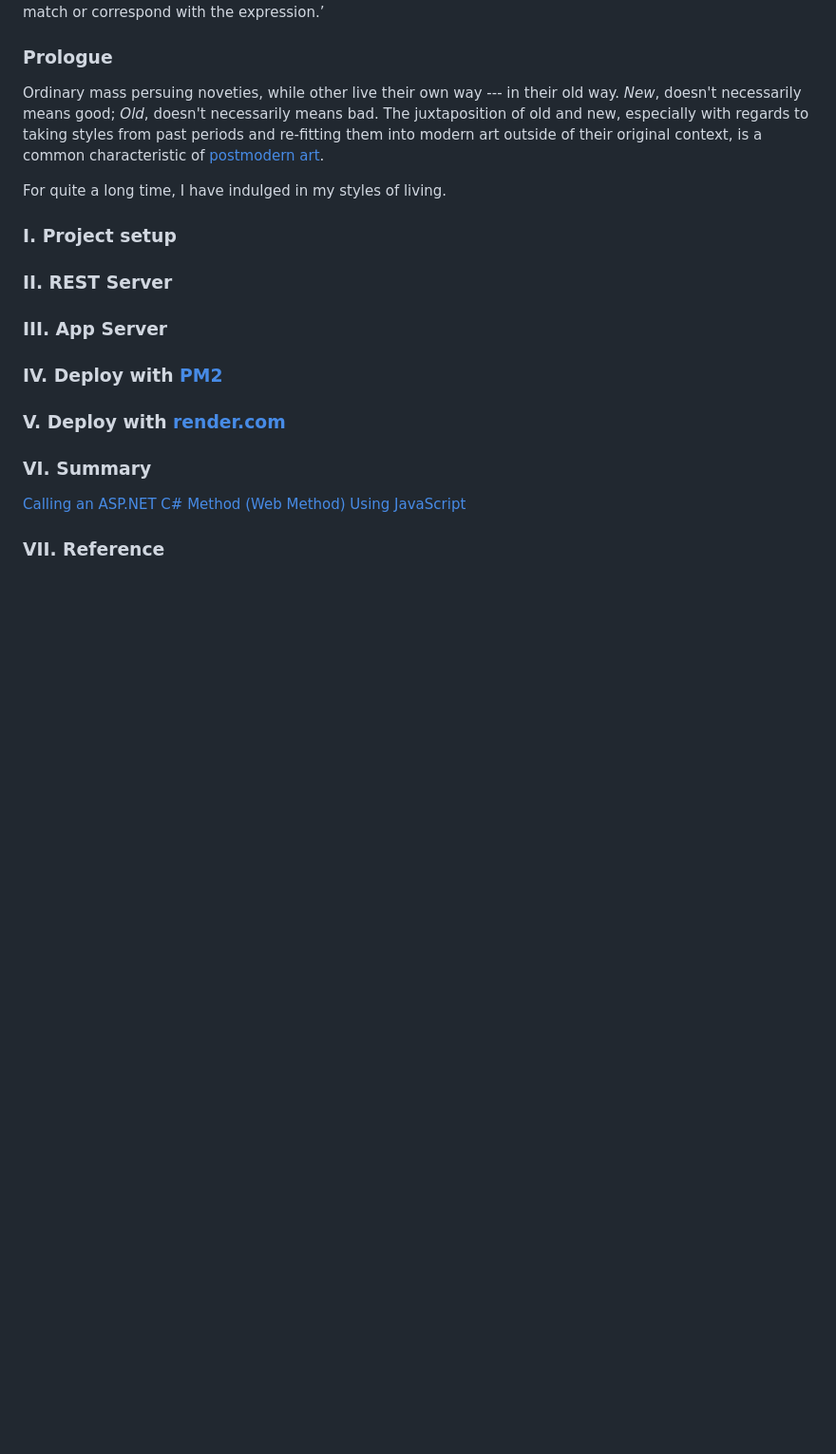
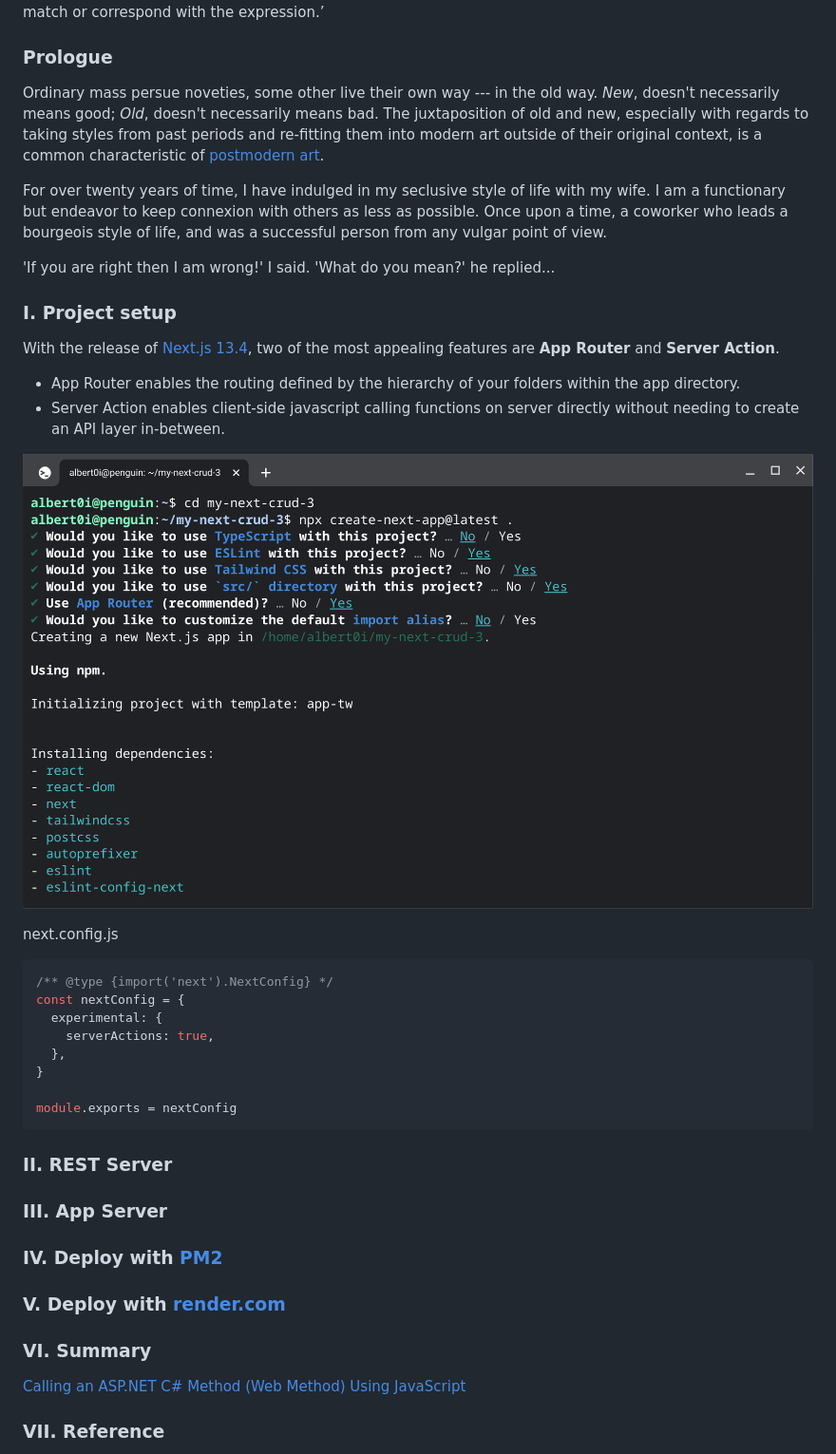
Before and after one commit to Albert0i/my-next-crud-3, a Markdown page: README.md, the part around the change. Shown: that part at 95% size. Rendered like a GitHub page; pictures changed too: img/create-next-app.png (added); blank space fills up the shorter version.

Commit message:
add sth

````diff
--- a/README.md
+++ b/README.md
@@ -7,11 +7,32 @@
 
 
 ### Prologue
-Ordinary mass persuing noveties, while other live their own way --- in their old way. *New*, doesn't necessarily means good; *Old*, doesn't necessarily means bad. The juxtaposition of old and new, especially with regards to taking styles from past periods and re-fitting them into modern art outside of their original context, is a common characteristic of [postmodern art](https://en.wikipedia.org/wiki/Postmodern_art).
+Ordinary mass persue noveties, some other live their own way --- in the old way. *New*, doesn't necessarily means good; *Old*, doesn't necessarily means bad. The juxtaposition of old and new, especially with regards to taking styles from past periods and re-fitting them into modern art outside of their original context, is a common characteristic of [postmodern art](https://en.wikipedia.org/wiki/Postmodern_art).
 
-For quite a long time, I have indulged in my styles of living.
+For over twenty years of time, I have indulged in my seclusive style of life with my wife. I am a functionary but endeavor to keep connexion with others as less as possible. Once upon a time, a coworker who leads a bourgeois style of life, and was a successful person from any vulgar point of view.
+
+'If you are right then I am wrong!' I said.
+'What do you mean?' he replied...
+
 
 ### I. Project setup
+With the release of [Next.js 13.4](https://nextjs.org/blog/next-13-4), two of the most appealing features are **App Router** and **Server Action**.
+- App Router enables the routing defined by the hierarchy of your folders within the app directory.
+- Server Action enables client-side javascript calling functions on server directly without needing to create an API layer in-between.
+
+![alt create-next-app](img/create-next-app.png)
+
+next.config.js
+```javascript
+/** @type {import('next').NextConfig} */
+const nextConfig = {
+  experimental: {
+    serverActions: true,
+  },
+}
+
+module.exports = nextConfig
+```
 
 
 ### II. REST Server
````
